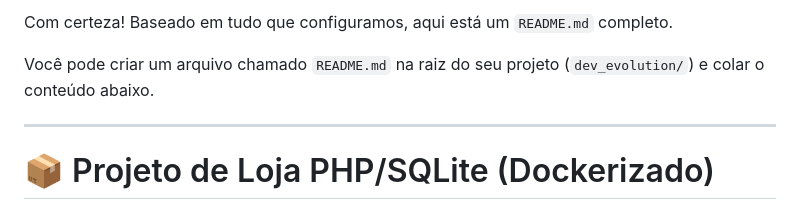
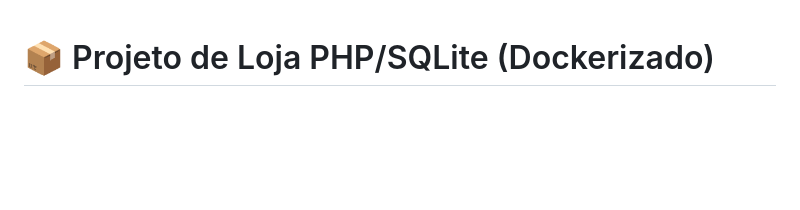
Before and after one commit to WillianHora/dev_evolution_ixc, a Markdown page: README.md, the part around the change. Drawn GitHub-style; blank space fills up the shorter version.

Commit message:
Update README to streamline content
Removed introductory text and kept project description.

```diff
--- a/README.md
+++ b/README.md
@@ -1,9 +1,3 @@
-Com certeza\! Baseado em tudo que configuramos, aqui está um `README.md` completo.
-
-Você pode criar um arquivo chamado `README.md` na raiz do seu projeto (`dev_evolution/`) e colar o conteúdo abaixo.
-
------
-
 # 📦 Projeto de Loja PHP/SQLite (Dockerizado)
 
 Este é um sistema simples de gerenciamento de produtos e vendas, totalmente containerizado com Docker.
```
